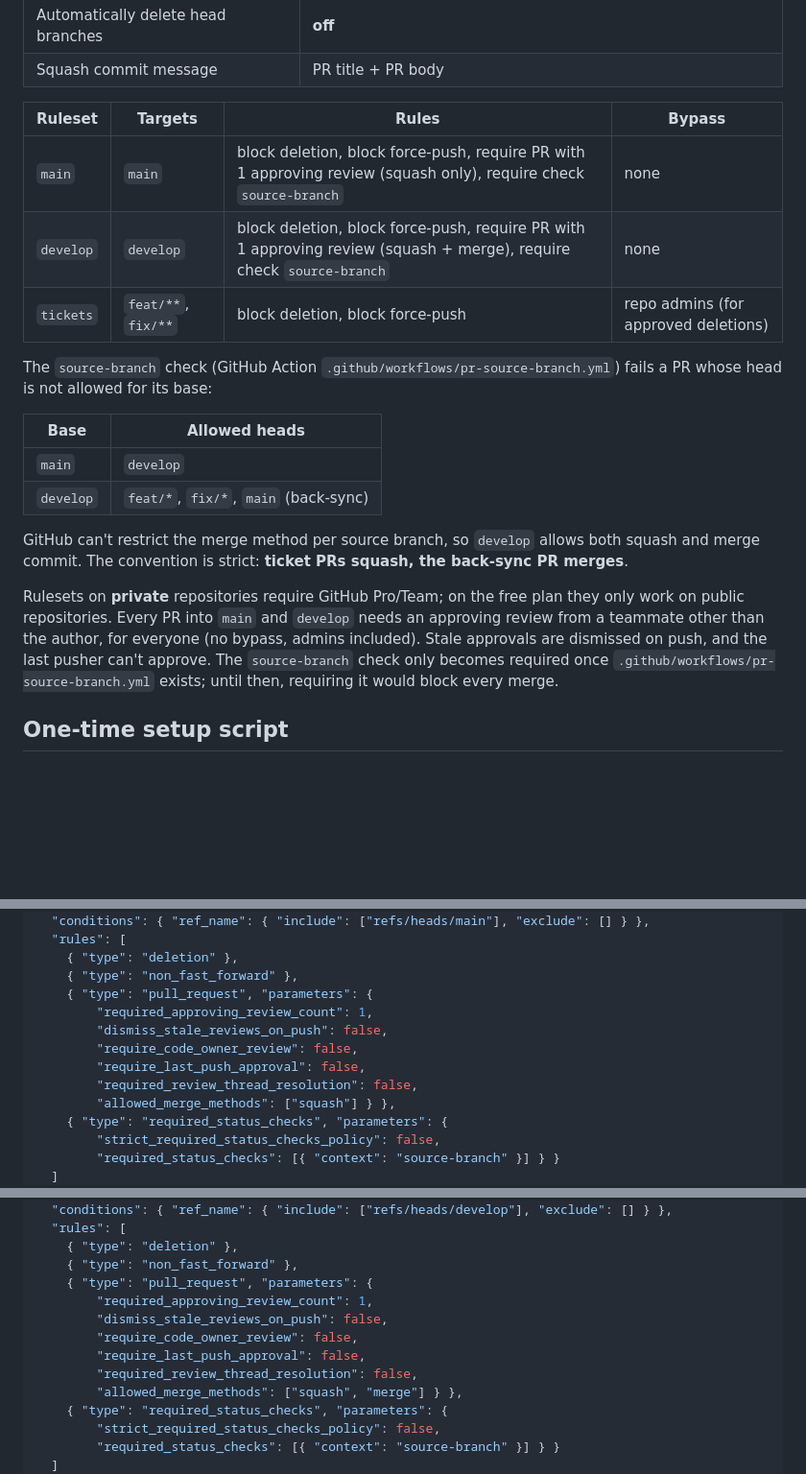
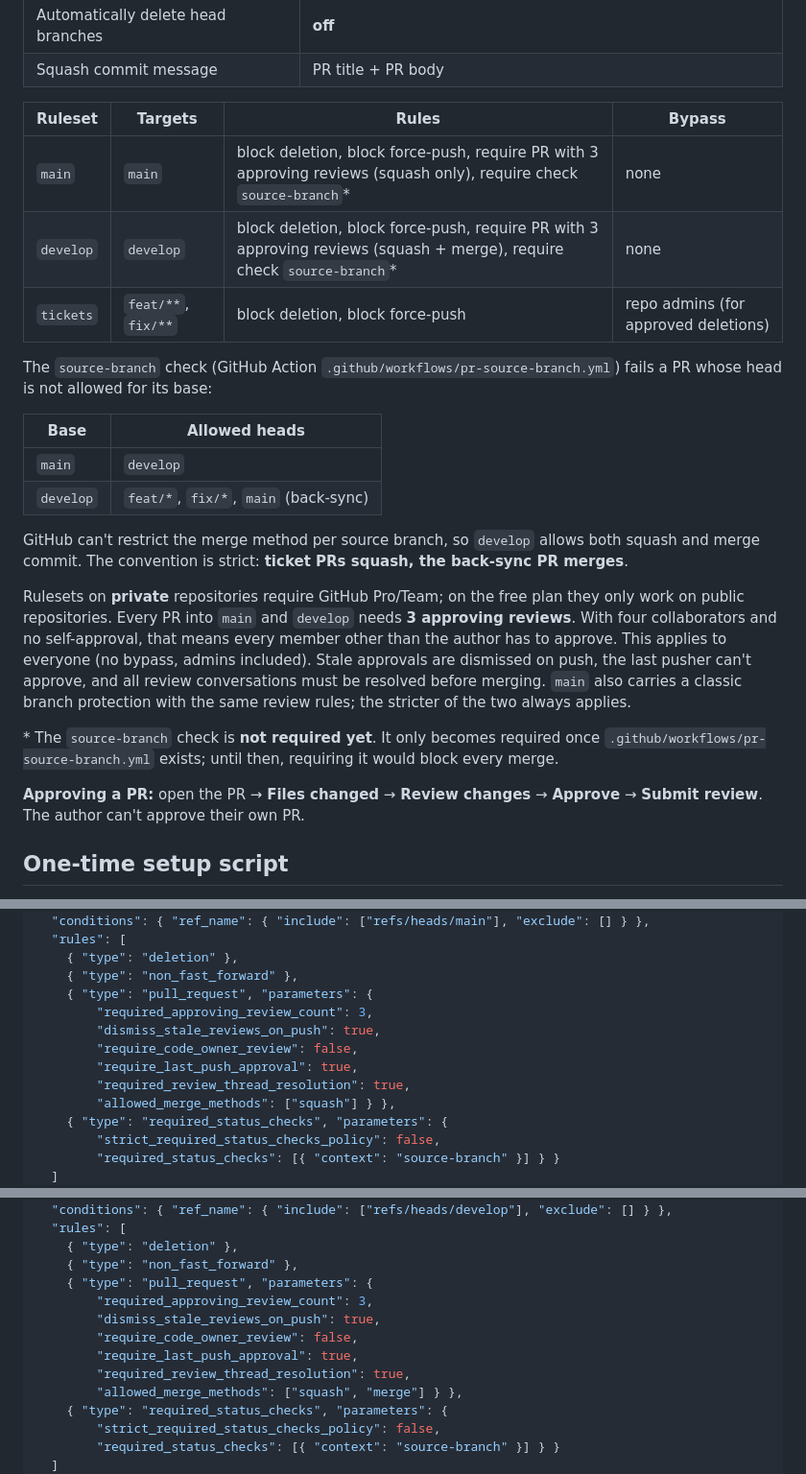
Before and after one commit to Jeko92/learning-companion, a Markdown page: docs/gitflow.md, 3 parts joined by grey strips. Shown at 96% size. GitHub-like rendering; blank space fills up the shorter version.

Commit message:
docs(gitflow): PRs into main and develop need three approvals

```diff
--- a/docs/gitflow.md
+++ b/docs/gitflow.md
@@ -116,8 +116,8 @@ Local discipline is not enough; GitHub enforces the rules via repository setting
 
 | Ruleset    | Targets                     | Rules                                                                                     | Bypass        |
 |------------|-----------------------------|-------------------------------------------------------------------------------------------|---------------|
-| `main`     | `main`                      | block deletion, block force-push, require PR with 1 approving review (squash only), require check `source-branch` | none          |
-| `develop`  | `develop`                   | block deletion, block force-push, require PR with 1 approving review (squash + merge), require check `source-branch` | none       |
+| `main`     | `main`                      | block deletion, block force-push, require PR with 3 approving reviews (squash only), require check `source-branch`* | none          |
+| `develop`  | `develop`                   | block deletion, block force-push, require PR with 3 approving reviews (squash + merge), require check `source-branch`* | none       |
 | `tickets`  | `feat/**`, `fix/**`         | block deletion, block force-push                                                          | repo admins (for approved deletions) |
 
 The `source-branch` check (GitHub Action `.github/workflows/pr-source-branch.yml`) fails a PR whose head is not allowed for its base:
@@ -129,7 +129,11 @@ The `source-branch` check (GitHub Action `.github/workflows/pr-source-branch.yml
 
 GitHub can't restrict the merge method per source branch, so `develop` allows both squash and merge commit. The convention is strict: **ticket PRs squash, the back-sync PR merges**.
 
-Rulesets on **private** repositories require GitHub Pro/Team; on the free plan they only work on public repositories. Every PR into `main` and `develop` needs an approving review from a teammate other than the author, for everyone (no bypass, admins included). Stale approvals are dismissed on push, and the last pusher can't approve. The `source-branch` check only becomes required once `.github/workflows/pr-source-branch.yml` exists; until then, requiring it would block every merge.
+Rulesets on **private** repositories require GitHub Pro/Team; on the free plan they only work on public repositories. Every PR into `main` and `develop` needs **3 approving reviews**. With four collaborators and no self-approval, that means every member other than the author has to approve. This applies to everyone (no bypass, admins included). Stale approvals are dismissed on push, the last pusher can't approve, and all review conversations must be resolved before merging. `main` also carries a classic branch protection with the same review rules; the stricter of the two always applies.
+
+\* The `source-branch` check is **not required yet**. It only becomes required once `.github/workflows/pr-source-branch.yml` exists; until then, requiring it would block every merge.
+
+**Approving a PR:** open the PR → **Files changed** → **Review changes** → **Approve** → **Submit review**. The author can't approve their own PR.
 
 ## One-time setup script
 
@@ -210,11 +214,11 @@ ruleset <<'JSON'
     { "type": "deletion" },
     { "type": "non_fast_forward" },
     { "type": "pull_request", "parameters": {
-        "required_approving_review_count": 1,
-        "dismiss_stale_reviews_on_push": false,
+        "required_approving_review_count": 3,
+        "dismiss_stale_reviews_on_push": true,
         "require_code_owner_review": false,
-        "require_last_push_approval": false,
-        "required_review_thread_resolution": false,
+        "require_last_push_approval": true,
+        "required_review_thread_resolution": true,
         "allowed_merge_methods": ["squash"] } },
     { "type": "required_status_checks", "parameters": {
         "strict_required_status_checks_policy": false,
@@ -233,11 +237,11 @@ ruleset <<'JSON'
     { "type": "deletion" },
     { "type": "non_fast_forward" },
     { "type": "pull_request", "parameters": {
-        "required_approving_review_count": 1,
-        "dismiss_stale_reviews_on_push": false,
+        "required_approving_review_count": 3,
+        "dismiss_stale_reviews_on_push": true,
         "require_code_owner_review": false,
-        "require_last_push_approval": false,
-        "required_review_thread_resolution": false,
+        "require_last_push_approval": true,
+        "required_review_thread_resolution": true,
         "allowed_merge_methods": ["squash", "merge"] } },
     { "type": "required_status_checks", "parameters": {
         "strict_required_status_checks_policy": false,
```
